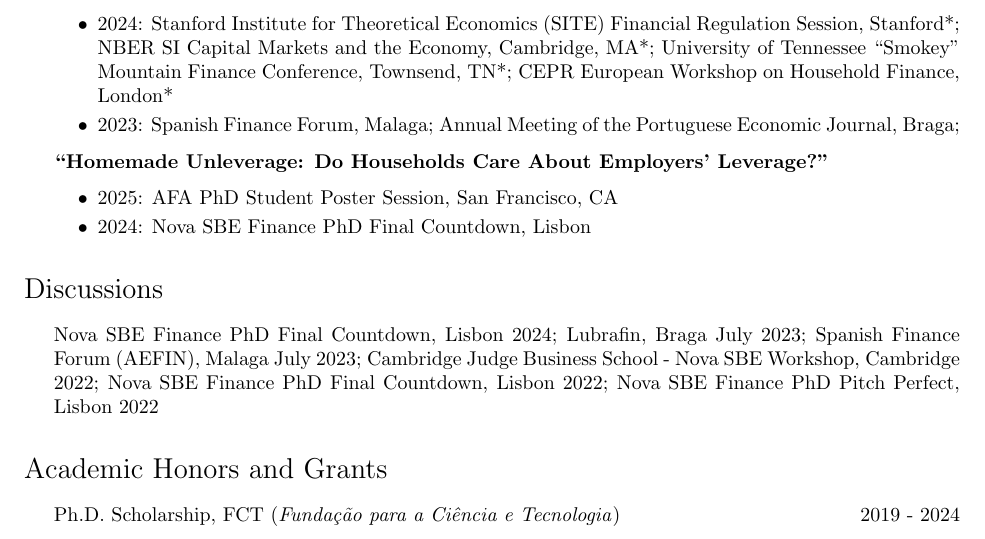
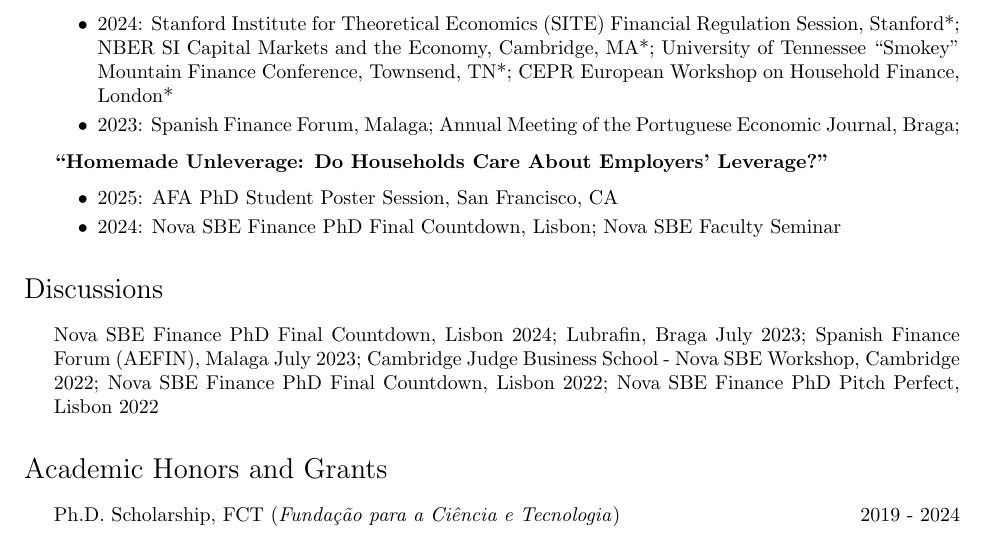
Before and after one commit to miguelcfoliveira/miguelcfoliveira.github.io, a LaTeX CV (CV/CV.tex): part of page 2 of 3, cut so that both start at the same text. Compiled offline with pdfLaTeX.

Commit message:
20240923

```diff
--- a/CV/CV.tex
+++ b/CV/CV.tex
@@ -141,7 +141,7 @@
 \item \textbf{``Homemade Unleverage: Do Households Care About Employers' Leverage?''}
 \begin{itemize}
 \item 2025: AFA PhD Student Poster Session, San Francisco, CA
-\item 2024: Nova SBE Finance PhD Final Countdown, Lisbon
+\item 2024: Nova SBE Finance PhD Final Countdown, Lisbon; Nova SBE Faculty Seminar
 \end{itemize}
 \end{itemize*}
 
```
Also changed, not shown: CV/CV.pdf, 2 other files.
